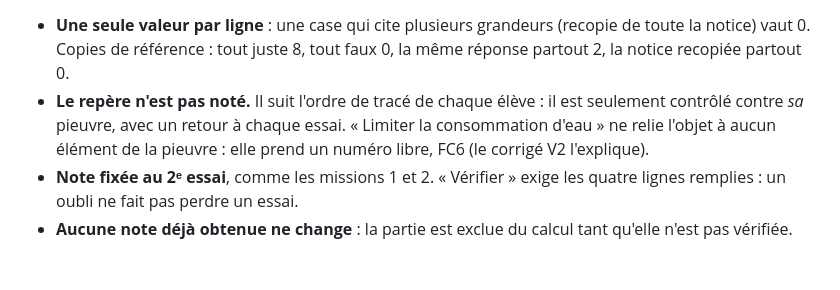
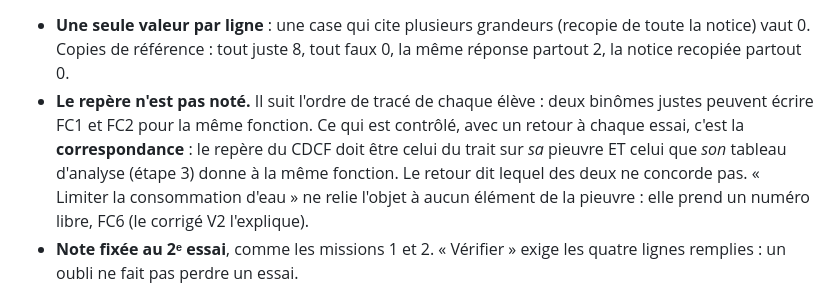
Before and after one commit to blanchardromain-cyber/techno-p11-eau, a Markdown page: GRILLE-EVALUATION.md, the part around the change. Drawn GitHub-style; blank space fills up the shorter version.

Commit message:
Grille : correspondance pieuvre / tableau d'analyse / CDCF pour le repère
Co-Authored-By: Claude Opus 5.5 <noreply@anthropic.com>

```diff
--- a/GRILLE-EVALUATION.md
+++ b/GRILLE-EVALUATION.md
@@ -134,8 +134,12 @@ sur la fiche ; l'élève choisit le repère et écrit le niveau.
 - **Une seule valeur par ligne** : une case qui cite plusieurs grandeurs (recopie
   de toute la notice) vaut 0. Copies de référence : tout juste 8, tout faux 0,
   la même réponse partout 2, la notice recopiée partout 0.
-- **Le repère n'est pas noté.** Il suit l'ordre de tracé de chaque élève : il est
-  seulement contrôlé contre *sa* pieuvre, avec un retour à chaque essai.
+- **Le repère n'est pas noté.** Il suit l'ordre de tracé de chaque élève : deux
+  binômes justes peuvent écrire FC1 et FC2 pour la même fonction. Ce qui est
+  contrôlé, avec un retour à chaque essai, c'est la **correspondance** : le
+  repère du CDCF doit être celui du trait sur *sa* pieuvre ET celui que *son*
+  tableau d'analyse (étape 3) donne à la même fonction. Le retour dit lequel
+  des deux ne concorde pas.
   « Limiter la consommation d'eau » ne relie l'objet à aucun élément de la
   pieuvre : elle prend un numéro libre, FC6 (le corrigé V2 l'explique).
 - **Note fixée au 2ᵉ essai**, comme les missions 1 et 2. « Vérifier » exige les
```
